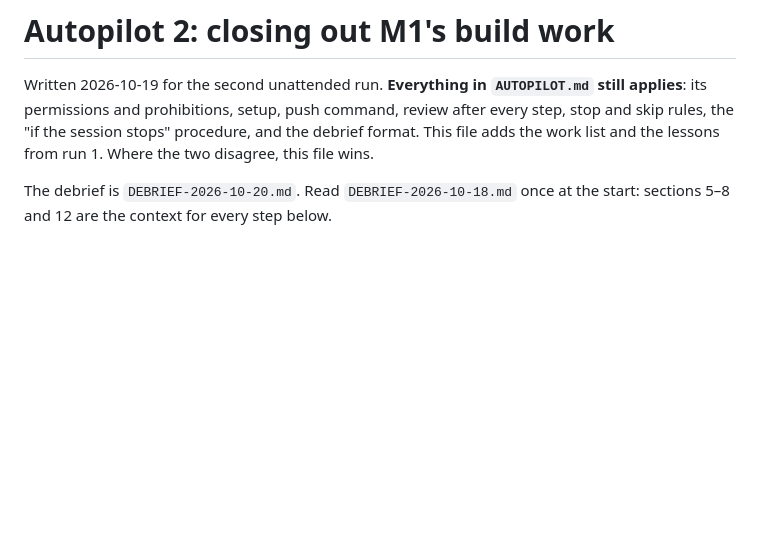
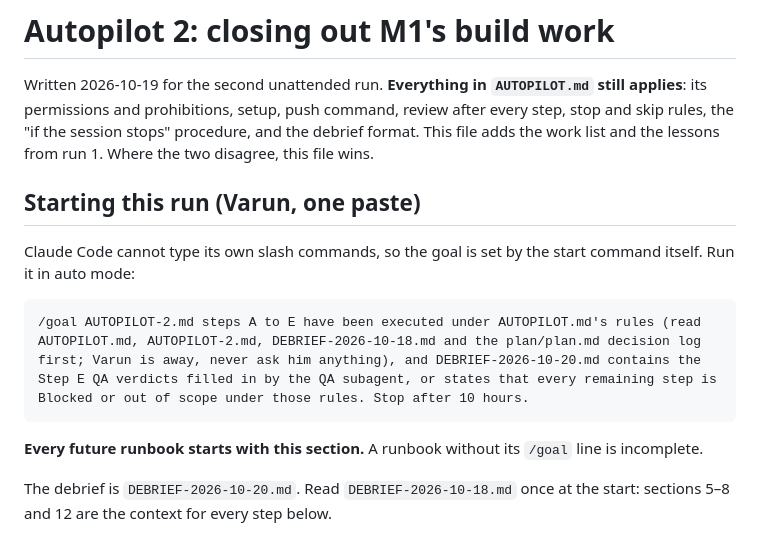
Before and after one commit to varun-sridharan/aiml-signal-system, a Markdown page: AUTOPILOT-2.md, the part around the change. Rendered like a GitHub page; blank space fills up the shorter version.

Commit message:
Autopilot 2: the /goal start command lives in the runbook

````diff
--- a/AUTOPILOT-2.md
+++ b/AUTOPILOT-2.md
@@ -4,6 +4,17 @@ Written 2026-10-19 for the second unattended run. **Everything in `AUTOPILOT.md`
 permissions and prohibitions, setup, push command, review after every step, stop and skip rules, the
 "if the session stops" procedure, and the debrief format. This file adds the work list and the lessons
 from run 1. Where the two disagree, this file wins.
+
+## Starting this run (Varun, one paste)
+
+Claude Code cannot type its own slash commands, so the goal is set by the start command itself. Run it
+in auto mode:
+
+```
+/goal AUTOPILOT-2.md steps A to E have been executed under AUTOPILOT.md's rules (read AUTOPILOT.md, AUTOPILOT-2.md, DEBRIEF-2026-10-18.md and the plan/plan.md decision log first; Varun is away, never ask him anything), and DEBRIEF-2026-10-20.md contains the Step E QA verdicts filled in by the QA subagent, or states that every remaining step is Blocked or out of scope under those rules. Stop after 10 hours.
+```
+
+**Every future runbook starts with this section.** A runbook without its `/goal` line is incomplete.
 
 The debrief is `DEBRIEF-2026-10-20.md`. Read `DEBRIEF-2026-10-18.md` once at the start: sections 5–8
 and 12 are the context for every step below.
````
